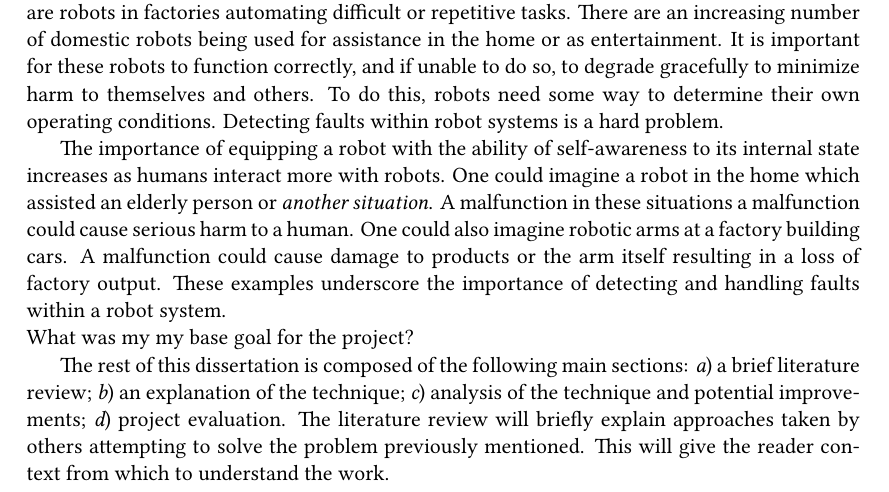
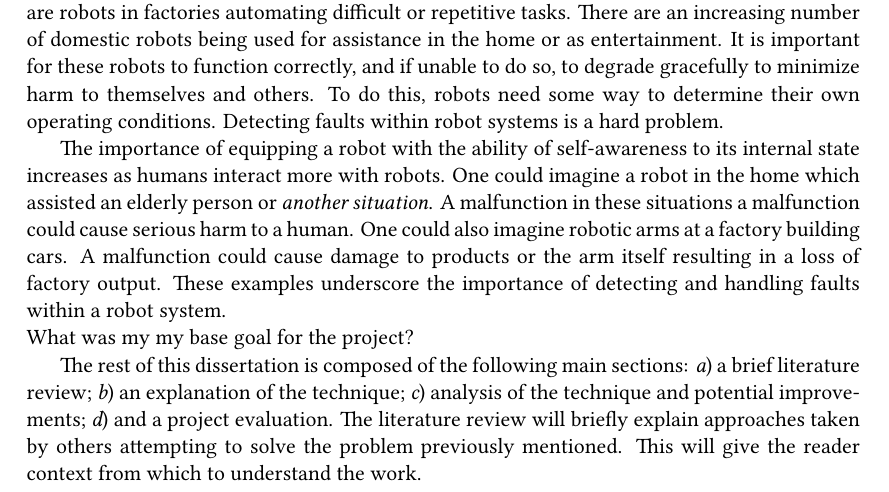
Before and after one commit to jvia/fyp, a LaTeX thesis (docs/dissertation/master.tex): part of page 6 of 16, cut so that both start at the same text. Compiled offline with LuaLaTeX.

```diff
--- a/docs/dissertation/master.tex
+++ b/docs/dissertation/master.tex
@@ -116,7 +116,7 @@
 \item a brief literature review;
 \item an explanation of the technique;
 \item analysis of the technique and potential improvements;
-\item project evaluation.
+\item and a project evaluation.
 \end{inparaenum} The literature review will briefly explain approaches
 taken by others attempting to solve the problem previously mentioned.
 This will give the reader context from which to understand the work.
```
